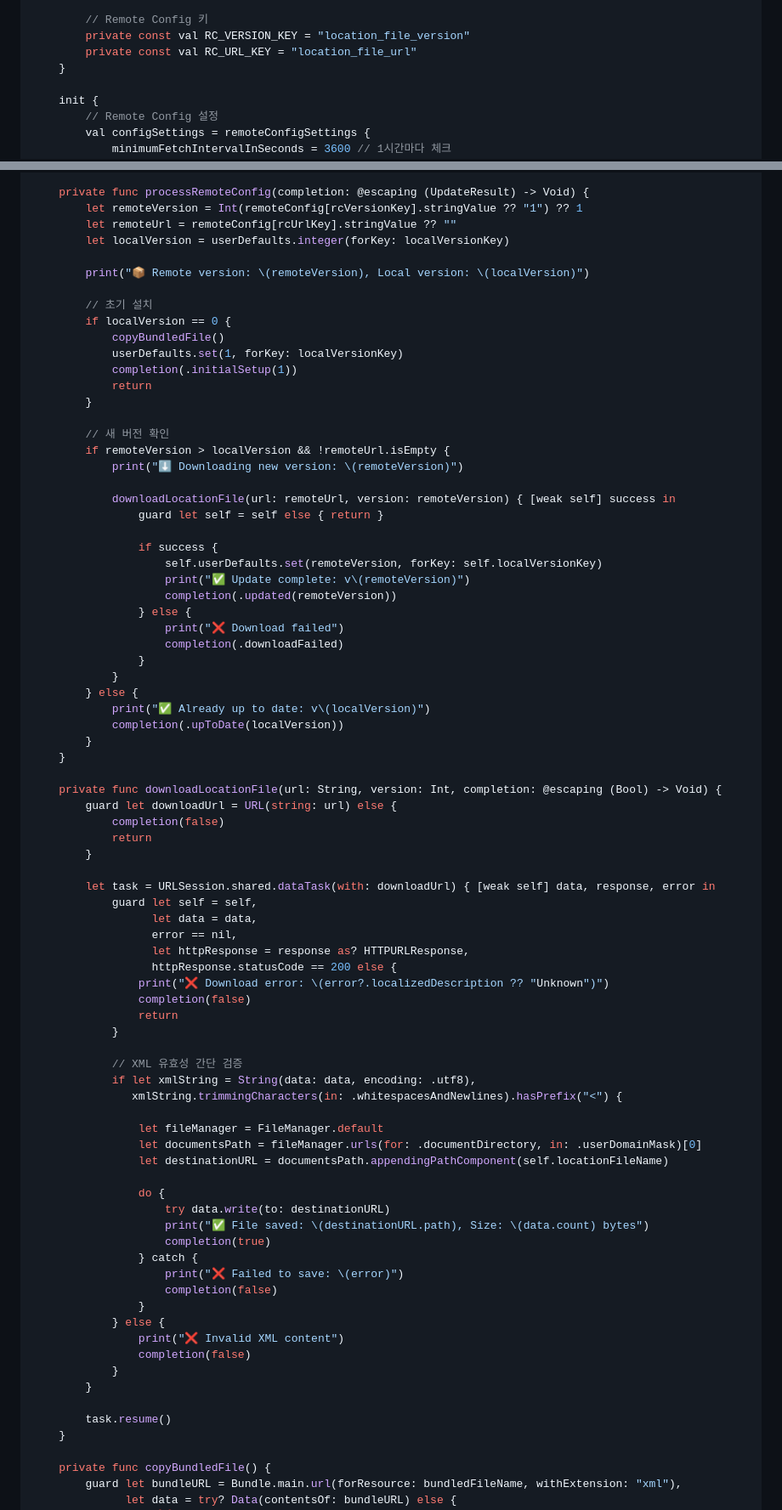
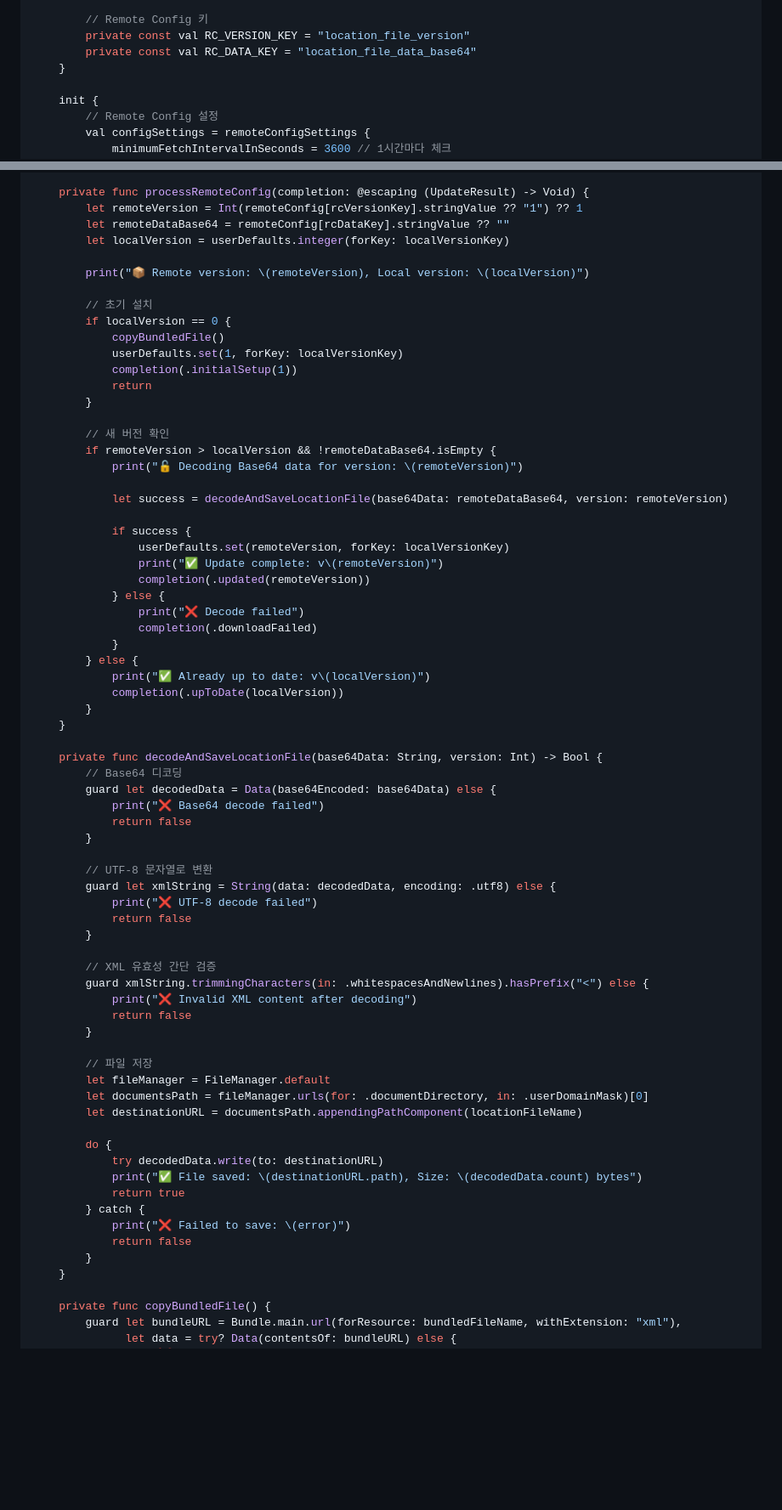
Before and after one commit to stereomen/supabase_mcp_project, a Markdown page: docs/CLIENT_LOCATION_FILE_INTEGRATION.md, 2 parts joined by grey strips. Shown at 85% size. Drawn GitHub-style; blank space fills up the shorter version.

Commit message:
docs: Update client guide to use Base64 encoded data from Remote Config
- Change from URL download to Base64 decoding approach
- Update Android implementation to use location_file_data_base64 key
- Update iOS implementation to decode Base64 data directly
- Remove network download logic, use local Base64 decoding
- Simpler and faster than downloading from URL

🤖 Generated with [Claude Code](https://claude.com/claude-code)

Co-Authored-By: Claude Sonnet 4.5 <noreply@anthropic.com>

```diff
--- a/docs/CLIENT_LOCATION_FILE_INTEGRATION.md
+++ b/docs/CLIENT_LOCATION_FILE_INTEGRATION.md
@@ -76,7 +79,7 @@ class LocationFileManager(private val context: Context) {
 
         // Remote Config 키
         private const val RC_VERSION_KEY = "location_file_version"
-        private const val RC_URL_KEY = "location_file_url"
+        private const val RC_DATA_KEY = "location_file_data_base64"
     }
 
     init {
@@ -383,7 +376,7 @@ class LocationFileManager {
 
     private func processRemoteConfig(completion: @escaping (UpdateResult) -> Void) {
         let remoteVersion = Int(remoteConfig[rcVersionKey].stringValue ?? "1") ?? 1
-        let remoteUrl = remoteConfig[rcUrlKey].stringValue ?? ""
+        let remoteDataBase64 = remoteConfig[rcDataKey].stringValue ?? ""
         let localVersion = userDefaults.integer(forKey: localVersionKey)
 
         print("📦 Remote version: \(remoteVersion), Local version: \(localVersion)")
@@ -397,20 +390,18 @@ class LocationFileManager {
         }
 
         // 새 버전 확인
-        if remoteVersion > localVersion && !remoteUrl.isEmpty {
-            print("⬇️ Downloading new version: \(remoteVersion)")
+        if remoteVersion > localVersion && !remoteDataBase64.isEmpty {
+            print("🔓 Decoding Base64 data for version: \(remoteVersion)")
 
-            downloadLocationFile(url: remoteUrl, version: remoteVersion) { [weak self] success in
-                guard let self = self else { return }
+            let success = decodeAndSaveLocationFile(base64Data: remoteDataBase64, version: remoteVersion)
 
-                if success {
-                    self.userDefaults.set(remoteVersion, forKey: self.localVersionKey)
-                    print("✅ Update complete: v\(remoteVersion)")
-                    completion(.updated(remoteVersion))
-                } else {
-                    print("❌ Download failed")
-                    completion(.downloadFailed)
-                }
+            if success {
+                userDefaults.set(remoteVersion, forKey: localVersionKey)
+                print("✅ Update complete: v\(remoteVersion)")
+                completion(.updated(remoteVersion))
+            } else {
+                print("❌ Decode failed")
+                completion(.downloadFailed)
             }
         } else {
             print("✅ Already up to date: v\(localVersion)")
@@ -418,46 +409,38 @@ class LocationFileManager {
         }
     }
 
-    private func downloadLocationFile(url: String, version: Int, completion: @escaping (Bool) -> Void) {
-        guard let downloadUrl = URL(string: url) else {
-            completion(false)
-            return
+    private func decodeAndSaveLocationFile(base64Data: String, version: Int) -> Bool {
+        // Base64 디코딩
+        guard let decodedData = Data(base64Encoded: base64Data) else {
+            print("❌ Base64 decode failed")
+            return false
         }
 
-        let task = URLSession.shared.dataTask(with: downloadUrl) { [weak self] data, response, error in
-            guard let self = self,
-                  let data = data,
-                  error == nil,
-                  let httpResponse = response as? HTTPURLResponse,
-                  httpResponse.statusCode == 200 else {
-                print("❌ Download error: \(error?.localizedDescription ?? "Unknown")")
-                completion(false)
-                return
-            }
-
-            // XML 유효성 간단 검증
-            if let xmlString = String(data: data, encoding: .utf8),
-               xmlString.trimmingCharacters(in: .whitespacesAndNewlines).hasPrefix("<") {
-
-                let fileManager = FileManager.default
-                let documentsPath = fileManager.urls(for: .documentDirectory, in: .userDomainMask)[0]
-                let destinationURL = documentsPath.appendingPathComponent(self.locationFileName)
-
-                do {
-                    try data.write(to: destinationURL)
-                    print("✅ File saved: \(destinationURL.path), Size: \(data.count) bytes")
-                    completion(true)
-                } catch {
-                    print("❌ Failed to save: \(error)")
-                    completion(false)
-                }
-            } else {
-                print("❌ Invalid XML content")
-                completion(false)
-            }
+        // UTF-8 문자열로 변환
+        guard let xmlString = String(data: decodedData, encoding: .utf8) else {
+            print("❌ UTF-8 decode failed")
+            return false
         }
 
-        task.resume()
+        // XML 유효성 간단 검증
+        guard xmlString.trimmingCharacters(in: .whitespacesAndNewlines).hasPrefix("<") else {
+            print("❌ Invalid XML content after decoding")
+            return false
+        }
+
+        // 파일 저장
+        let fileManager = FileManager.default
+        let documentsPath = fileManager.urls(for: .documentDirectory, in: .userDomainMask)[0]
+        let destinationURL = documentsPath.appendingPathComponent(locationFileName)
+
+        do {
+            try decodedData.write(to: destinationURL)
+            print("✅ File saved: \(destinationURL.path), Size: \(decodedData.count) bytes")
+            return true
+        } catch {
+            print("❌ Failed to save: \(error)")
+            return false
+        }
     }
 
     private func copyBundledFile() {
```
Also changed, not shown: other parts of docs/CLIENT_LOCATION_FILE_INTEGRATION.md (+27 -34 lines).
